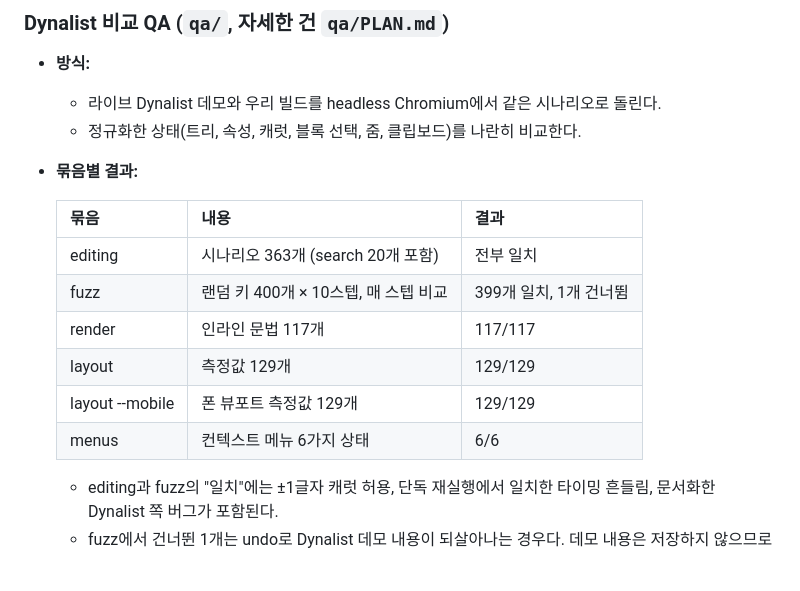
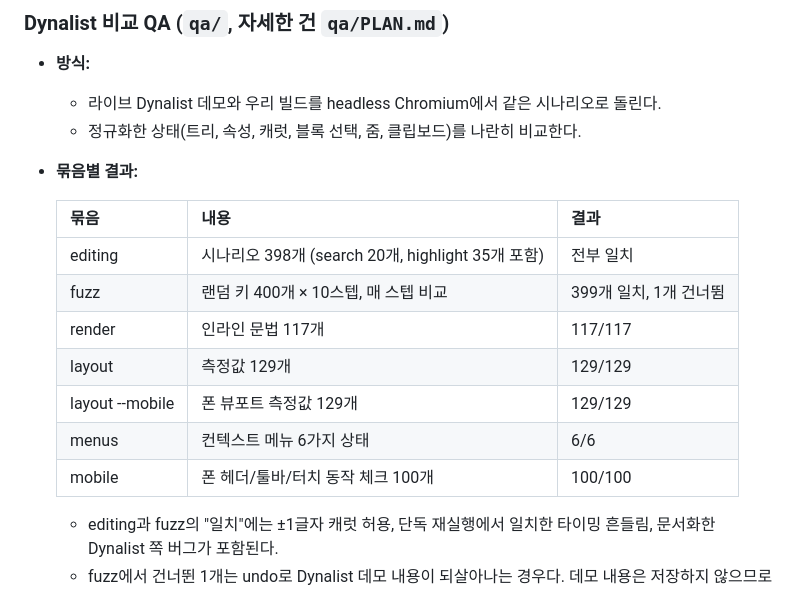
Before and after one commit to jadewisemann/mynalist, a Markdown page: TASKS.md, the part around one of its changes. Rendered like a GitHub page; blank space fills up the shorter version.

```diff
--- a/TASKS.md
+++ b/TASKS.md
@@ -117,12 +117,13 @@ Dynalist를 클린룸으로 재구현하는 셀프호스팅 아웃라이너. 이
 
   | 묶음 | 내용 | 결과 |
   |---|---|---|
-  | editing | 시나리오 363개 (search 20개 포함) | 전부 일치 |
+  | editing | 시나리오 398개 (search 20개, highlight 35개 포함) | 전부 일치 |
   | fuzz | 랜덤 키 400개 × 10스텝, 매 스텝 비교 | 399개 일치, 1개 건너뜀 |
   | render | 인라인 문법 117개 | 117/117 |
   | layout | 측정값 129개 | 129/129 |
   | layout --mobile | 폰 뷰포트 측정값 129개 | 129/129 |
   | menus | 컨텍스트 메뉴 6가지 상태 | 6/6 |
+  | mobile | 폰 헤더/툴바/터치 동작 체크 100개 | 100/100 |
 
   - editing과 fuzz의 "일치"에는 ±1글자 캐럿 허용, 단독 재실행에서 일치한 타이밍 흔들림, 문서화한 Dynalist 쪽 버그가 포함된다.
   - fuzz에서 건너뛴 1개는 undo로 Dynalist 데모 내용이 되살아나는 경우다. 데모 내용은 저장하지 않으므로 판정만 남긴다.
```
Also changed, not shown: other parts of TASKS.md (+21 -6 lines).
